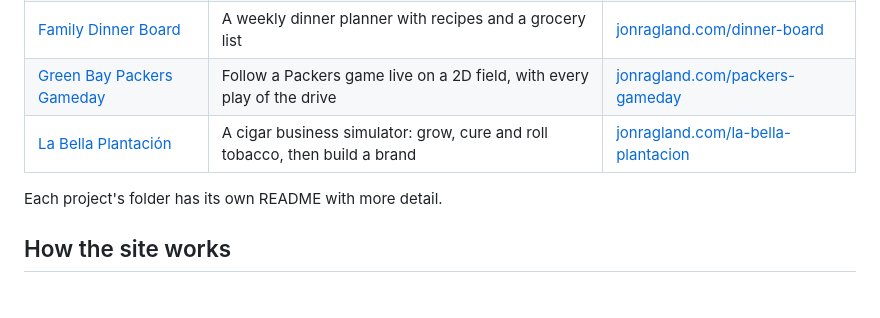
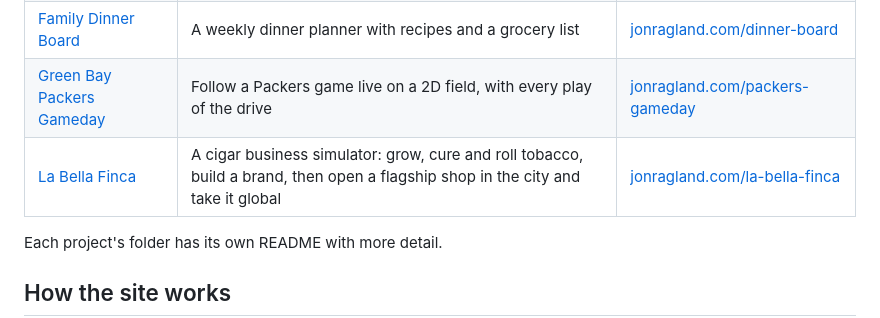
Before and after one commit to JonReacher/Musings, a Markdown page: README.md, the part around the change. Rendered like a GitHub page; blank space fills up the shorter version.

```diff
--- a/README.md
+++ b/README.md
@@ -12,7 +12,7 @@ Things I build for fun. Every project in this repo runs in the browser, with not
 | [Brutal Tour](brutal-tour/) | Drive an EOD robot down a training lane and render an inert training aid safe | [jonragland.com/brutal-tour](https://jonragland.com/brutal-tour/) |
 | [Family Dinner Board](dinner-board/) | A weekly dinner planner with recipes and a grocery list | [jonragland.com/dinner-board](https://jonragland.com/dinner-board/) |
 | [Green Bay Packers Gameday](packers-gameday/) | Follow a Packers game live on a 2D field, with every play of the drive | [jonragland.com/packers-gameday](https://jonragland.com/packers-gameday/) |
-| [La Bella Plantación](la-bella-plantacion/) | A cigar business simulator: grow, cure and roll tobacco, then build a brand | [jonragland.com/la-bella-plantacion](https://jonragland.com/la-bella-plantacion/) |
+| [La Bella Finca](la-bella-finca/) | A cigar business simulator: grow, cure and roll tobacco, build a brand, then open a flagship shop in the city and take it global | [jonragland.com/la-bella-finca](https://jonragland.com/la-bella-finca/) |
 
 Each project's folder has its own README with more detail.
 
```
Also changed, not shown: la-bella-finca/README.md (added, +27 -0 lines), la-bella-plantacion/README.md (deleted, +0 -17 lines), assets/la-bella-finca.jpg (renamed from assets/la-bella-plantacion.jpg), 3 other files.
